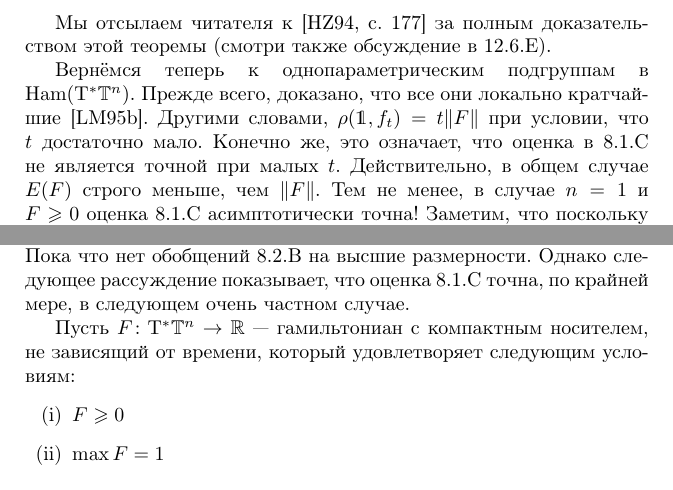
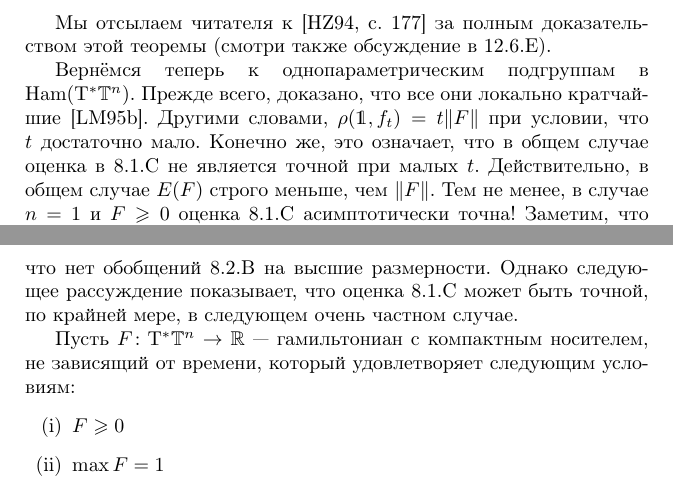
Before and after one commit to anton-petrunin/sympl, a LaTeX book (polterovich.tex, which reads growth.tex): two parts of pages 71 and 73 of 157, joined at a grey line, cut so that both start at the same text. Compiled offline with pdfLaTeX.

Commit message:
+++8.1 +++8.2

```diff
--- a/growth.tex
+++ b/growth.tex
@@ -187,7 +189,7 @@ r^2$.
 Прежде всего, доказано, что все они локально кратчайшие \cite{LM2}.
 Другими словами, $\rho (\1, f_t) = t \| F \|$ при условии, что $t$
 достаточно мало.
-Конечно же, это означает, что оценка в \ref{8.1.C} не является
+Конечно же, это означает, что в общем случае оценка в \ref{8.1.C} не является
 точной при малых $t$.
 Действительно, в общем случае $E (F)$ строго меньше, чем $\| F \|$.
 Тем не менее, в случае $n = 1$ и $F \ge 0$ оценка \ref{8.1.C}
@@ -286,7 +288,8 @@ $\epsilon> 0$, получаем, что $\rho (\1, f_t) \z\le 16a$.
 утверждения на произвольные (не обязательно неотрицательные)
 гамильтонианы $F$.
 Пока что нет обобщений \ref{8.2.B} на высшие размерности.
-Однако следующее рассуждение показывает, что оценка \ref{8.1.C} точна,
+Однако следующее рассуждение показывает, что оценка \ref{8.1.C} может
+быть точной,
 по крайней мере, в следующем очень частном случае.
 
 Пусть $F\: \T^\ast \TT^n \to \RR$ — гамильтониан с компактным носителем, не зависящий от времени, который удовлетворяет следующим условиям:
```
Also changed, not shown: diametr.tex (+1 -1 lines), growth.tex (6 more changed lines).
